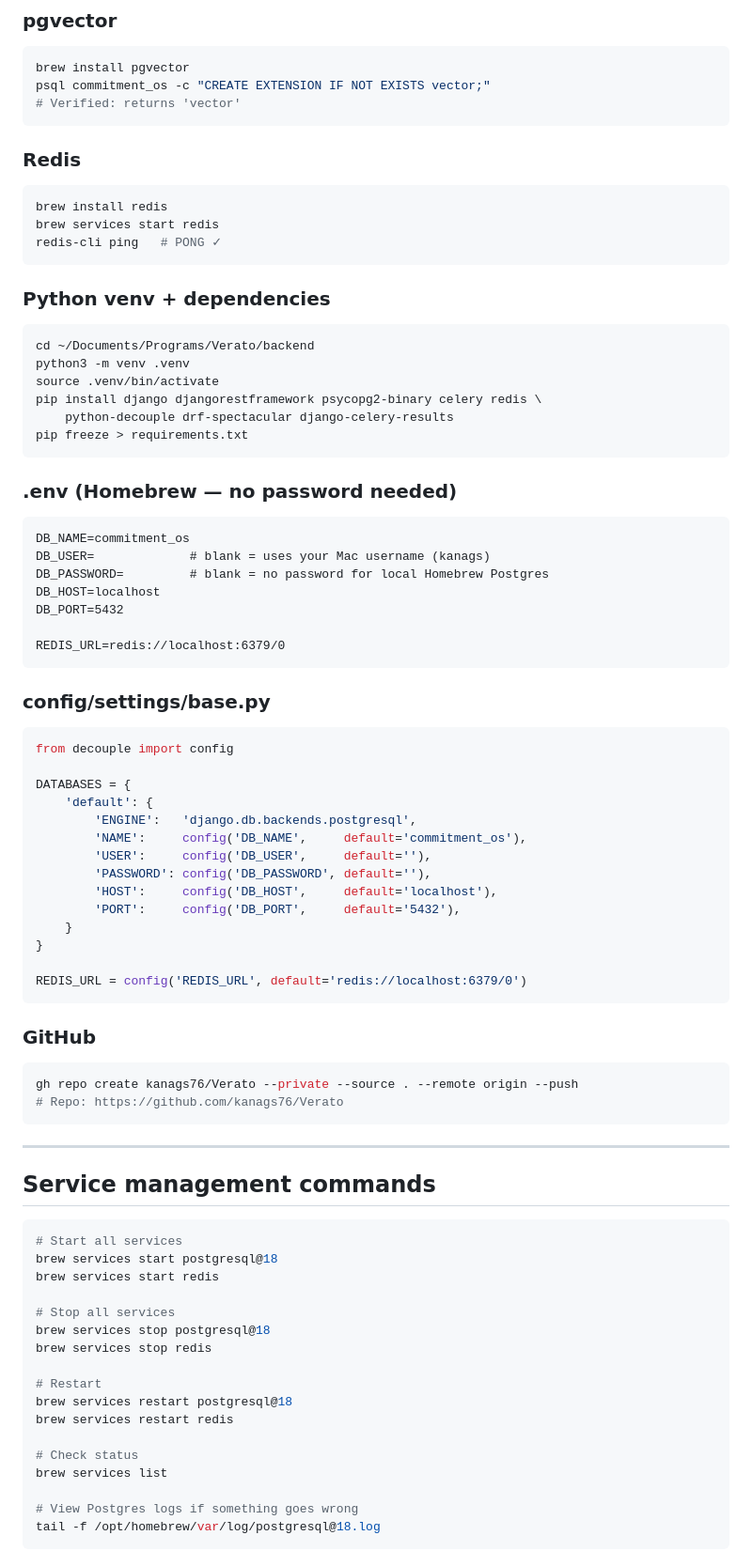
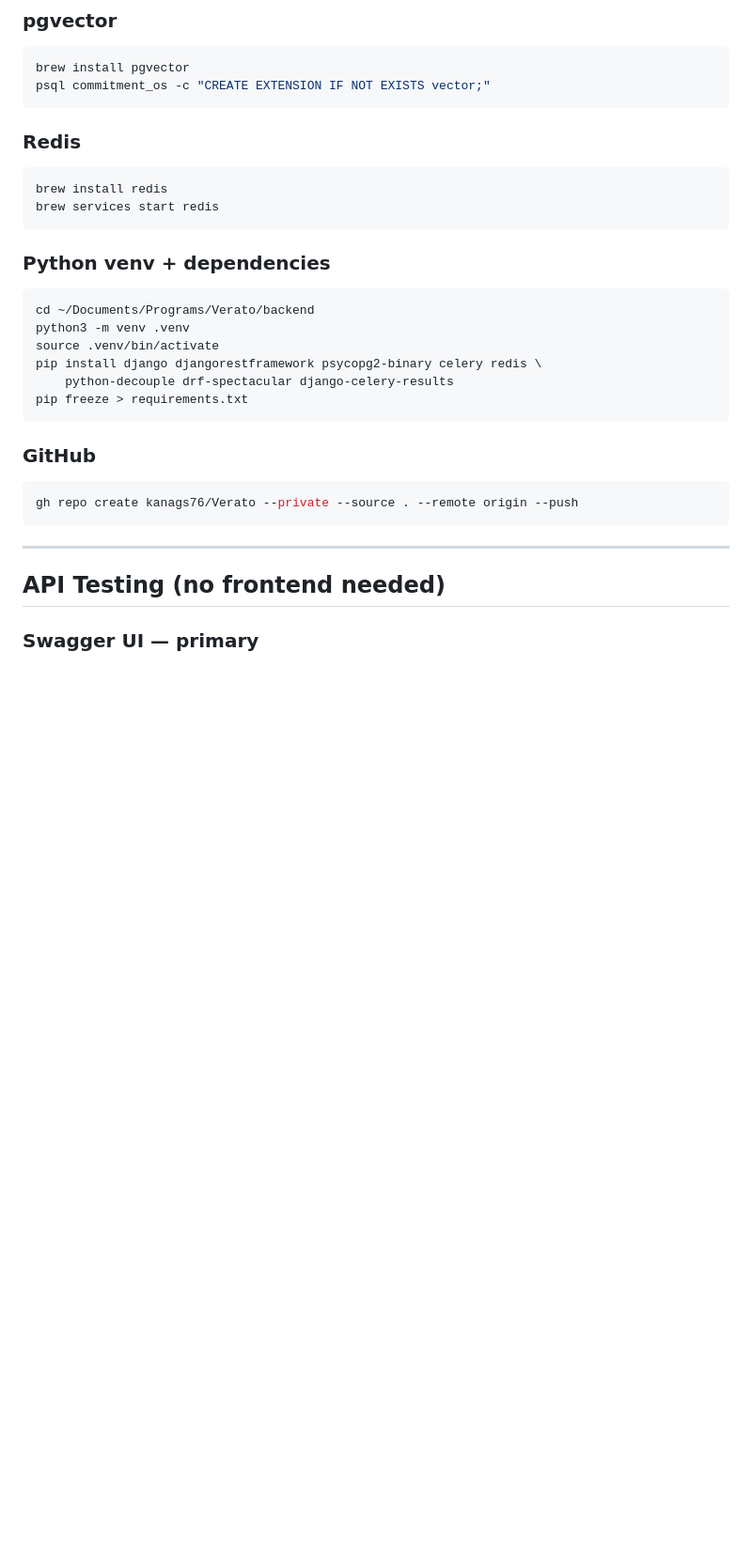
Before and after one commit to kanags76/Verato, a Markdown page: AI Build Prompt/01 - 04b_local_dev_mac_setup.md, the part around one of its changes. Shown at 94% size. Rendered like a GitHub page; blank space fills up the shorter version.

````diff
--- a/AI Build Prompt/01 - 04b_local_dev_mac_setup.md
+++ b/AI Build Prompt/01 - 04b_local_dev_mac_setup.md
@@ -117,7 +86,6 @@ createdb commitment_os
 ```bash
 brew install pgvector
 psql commitment_os -c "CREATE EXTENSION IF NOT EXISTS vector;"
-# Verified: returns 'vector'
 ```
 
 ### Redis
@@ -125,7 +93,6 @@ psql commitment_os -c "CREATE EXTENSION IF NOT EXISTS vector;"
 ```bash
 brew install redis
 brew services start redis
-redis-cli ping   # PONG ✓
 ```
 
 ### Python venv + dependencies
@@ -139,65 +106,15 @@ pip install django djangorestframework psycopg2-binary celery redis \
 pip freeze > requirements.txt
 ```
 
-### .env (Homebrew — no password needed)
-
-```
-DB_NAME=commitment_os
-DB_USER=             # blank = uses your Mac username (kanags)
-DB_PASSWORD=         # blank = no password for local Homebrew Postgres
-DB_HOST=localhost
-DB_PORT=5432
-
-REDIS_URL=redis://localhost:6379/0
-```
-
-### config/settings/base.py
-
-```python
-from decouple import config
-
-DATABASES = {
-    'default': {
-        'ENGINE':   'django.db.backends.postgresql',
-        'NAME':     config('DB_NAME',     default='commitment_os'),
-        'USER':     config('DB_USER',     default=''),
-        'PASSWORD': config('DB_PASSWORD', default=''),
-        'HOST':     config('DB_HOST',     default='localhost'),
-        'PORT':     config('DB_PORT',     default='5432'),
-    }
-}
-
-REDIS_URL = config('REDIS_URL', default='redis://localhost:6379/0')
-```
-
 ### GitHub
 
 ```bash
 gh repo create kanags76/Verato --private --source . --remote origin --push
-# Repo: https://github.com/kanags76/Verato
 ```
 
 ---
 
-## Service management commands
+## API Testing (no frontend needed)
 
-```bash
-# Start all services
-brew services start postgresql@18
-brew services start redis
+### Swagger UI — primary
 
-# Stop all services
-brew services stop postgresql@18
-brew services stop redis
-
-# Restart
-brew services restart postgresql@18
-brew services restart redis
-
-# Check status
-brew services list
-
-# View Postgres logs if something goes wrong
-tail -f /opt/homebrew/var/log/postgresql@18.log
-```
-
````
Also changed, not shown: other parts of AI Build Prompt/01 - 04b_local_dev_mac_setup.md (+46 -150 lines).
